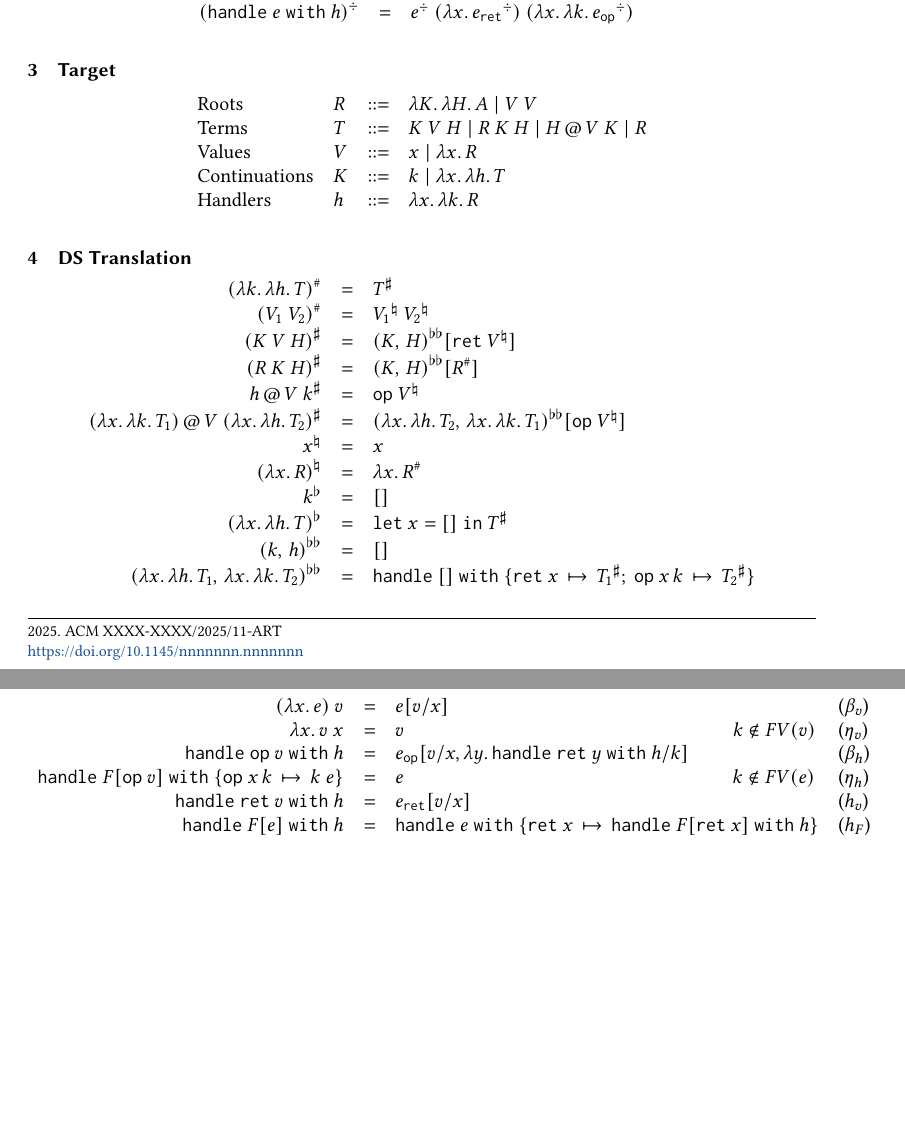
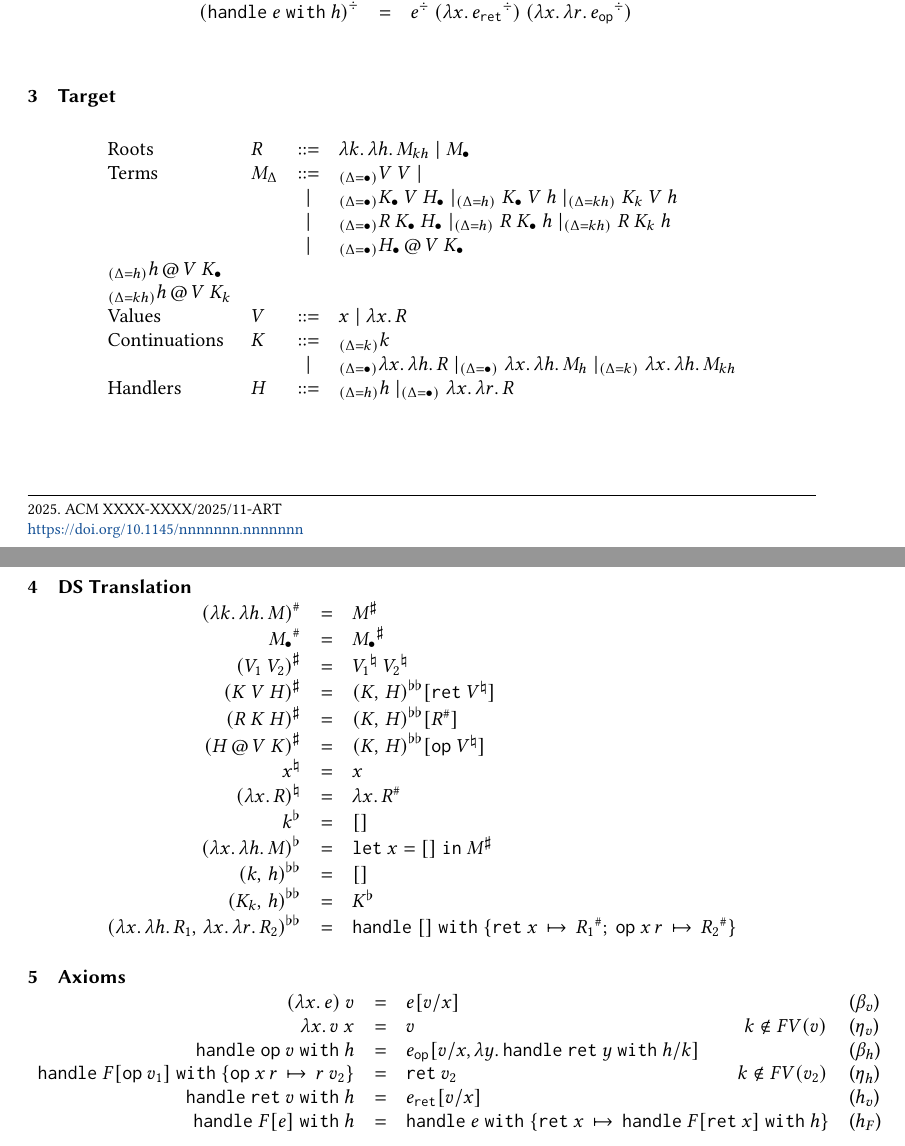
Before and after one commit to YouyouCong/aeh-axiom, a LaTeX paper (aeh-axiom.tex, which reads axiom.tex, cps.tex, defs.tex): two parts of pages 1 and 2 of 2, joined at a grey line, cut so that both start at the same text, the shorter picture padded with empty space. Compiled offline with pdfLaTeX.

Commit message:
revising

```diff
--- a/axiom.tex
+++ b/axiom.tex
@@ -6,14 +6,14 @@
     \subst{e}{x}{v} &
     \rulename{$\beta_v$} \\
   \abs{x}{\app{v}{x}} & = &
-    v \hspace{5.8cm} \text{$k \not\in \fv{v}$} &
+    v \hspace{5.81cm} \text{$k \not\in \fv{v}$} &
     \rulename{$\eta_v$} \\
   \handle{\op{v}}{h} & = &
     \substtwo{\eop}{x}{v}{k}{\abs{y}{\handle{\ret{y}}{h}}} &
     \rulename{$\beta_h$} \\
-  % \handleretop{F[\op{v}]}{x}{\eret}{x}{k}{\app{k}{e}} & = &
-  \handle{F[\op{v}]}{\opclsone{x}{k}{\app{k}{e}}} & = &
-    e \hspace{5.8cm} \text{$k \notin \fv{e}$} &
+  % \handleretop{F[\op{v_1}]}{x}{\eret}{x}{r}{\app{r}{v_2}} & = &
+  \handle{F[\op{v_1}]}{\opclsone{x}{r}{\app{r}{v_2}}} & = &
+    \ret{v_2} \hspace{4.95cm} \text{$k \notin \fv{v_2}$} &
     \rulename{$\eta_h$} \\
   \handle{\ret{v}}{h} & = &
     \subst{\eret}{x}{v} &
--- a/cps.tex
+++ b/cps.tex
@@ -16,6 +16,14 @@
   \cpsc{\handlep{e}{h}} & = &
     \apptwo{\cpsc{e}}
            {\absp{x}{\cpsc{\eret}}}
-           {\abstwop{x}{k}{\cpsc{\eop}}}
+           {\abstwop{x}{r}{\cpsc{\eop}}}
 \end{array}
 \end{defn}
+
+\endinput
+
+op v (\y. e)
+
+~>
+
+\kh. h v (\y. e÷ k h)
--- a/defs.tex
+++ b/defs.tex
@@ -39,7 +48,7 @@
 \newcommand{\cpsc}[1]{{#1}^\div}
 
 \newcommand{\dsr}[1]{{#1}^{\fontseries{b}\selectfont\#}}
-\newcommand{\dst}[1]{{#1}^{\sharp}}
+\newcommand{\dsm}[1]{{#1}^{\sharp}}
 \newcommand{\dsv}[1]{{#1}^{\natural}}
 \newcommand{\dsk}[1]{{#1}^{\flat}}
 \newcommand{\dskh}[2]{{(#1, \, #2)}^{\flat\flat}}
--- a/ds.tex
+++ b/ds.tex
@@ -2,25 +2,26 @@
 
 \begin{defn}
 \begin{array}{rcl}
-  \dsr{\abstwop{k}{h}{T}} & = & \dst{T} \\
-  \dsr{\appp{V_1}{V_2}} & = & \app{\dsv{V_1}}{\dsv{V_2}} \\
-  \dst{\apptwop{K}{V}{H}} & = &
+  \dsr{\abstwop{k}{h}{M}} & = & \dsm{M} \\
+  \dsr{\Mmt} & = & \dsm{\Mmt} \\
+  \dsm{\appp{V_1}{V_2}} & = & \app{\dsv{V_1}}{\dsv{V_2}} \\
+  \dsm{\apptwop{K}{V}{H}} & = &
     \dskh{K}{H}[\ret{\dsv{V}}] \\
-  \dst{\apptwop{R}{K}{H}} & = &
+  \dsm{\apptwop{R}{K}{H}} & = &
     \dskh{K}{H}[\dsr{R}] \\
-  \dst{\apphand{h}{V}{k}} & = &
-    \op{\dsv{V}} \\
-  \dst{\apphand{\abstwop{x}{k}{T_1}}{V}{\abstwop{x}{h}{T_2}}} & = &
-    \dskh{\abstwo{x}{h}{T_2}}{\abstwo{x}{k}{T_1}}[\op{\dsv{V}}] \\
+  \dsm{\apphandp{H}{V}{K}} & = &
+    \dskh{K}{H}[\op{\dsv{V}}] \\
   \dsv{x} & = & x \\
   \dsv{\absp{x}{R}} & = & \abs{x}{\dsr{R}} \\
   \dsk{k} & = &
     [] \\
-  \dsk{\abstwop{x}{h}{T}} & = &
-    \letin{x}{[]}{\dst{T}} \\
+  \dsk{\abstwop{x}{h}{M}} & = &
+    \letin{x}{[]}{\dsm{M}} \\
   \dskh{k}{h} & = &
     [] \\
-  \dskh{\abstwo{x}{h}{T_1}}{\abstwo{x}{k}{T_2}} & = &
-    \handleretop{[]}{x}{\dst{T_1}}{x}{k}{\dst{T_2}}
+  \dskh{\Kk}{h} & = &
+    \dsk{K} \\
+  \dskh{\abstwo{x}{h}{R_1}}{\abstwo{x}{r}{R_2}} & = &
+    \handleretop{[]}{x}{\dsr{R_1}}{x}{r}{\dsr{R_2}}
 \end{array}
 \end{defn}
--- a/target.tex
+++ b/target.tex
@@ -3,15 +3,37 @@
 \begin{defn}
 \begin{array}{llcl}
   \text{Roots} & R & :: = &
-    \abstwo{K}{H}{A} \mid \app{V}{V} \\
-  \text{Terms} & T & ::= &
-    \apptwo{K}{V}{H} \mid \apptwo{R}{K}{H} \mid
-    \apphand{H}{V}{K} \mid R \\
+    \abstwo{k}{h}{\Mkh} \mid \Mmt \\
+  \text{Terms} & \Md & ::= &
+    _{(\Delta = \bullet)} \app{V}{V} \mid \\
+    & & \mid &
+    _{(\Delta = \bullet)} \apptwo{\Kmt}{V}{\Hmt} \mid
+    _{(\Delta = h)} \apptwo{\Kmt}{V}{h} \mid
+    _{(\Delta = kh)} \apptwo{\Kk}{V}{h} \\
+    & & \mid &
+    _{(\Delta = \bullet)} \apptwo{R}{\Kmt}{\Hmt} \mid
+    _{(\Delta = h)} \apptwo{R}{\Kmt}{h} \mid
+    _{(\Delta = kh)} \apptwo{R}{\Kk}{h} \\
+    & & \mid &
+    _{(\Delta = \bullet)} \apphand{\Hmt}{V}{\Kmt} \\
+    _{(\Delta = h)} \apphand{h}{V}{\Kmt} \\
+    _{(\Delta = kh)} \apphand{h}{V}{\Kk} \\
   \text{Values} & V & ::= &
     x \mid \abs{x}{R} \\
   \text{Continuations} & K & ::= &
-    k \mid \abstwo{x}{h}{T} \\
-  \text{Handlers} & h & ::= &
-    \abstwo{x}{k}{R}
+    _{(\Delta = k)} k \\
+    & & \mid &
+    _{(\Delta = \bullet)} \abstwo{x}{h}{R} \mid
+    _{(\Delta = \bullet)} \abstwo{x}{h}{\Mh} \mid
+    _{(\Delta = k)} \abstwo{x}{h}{\Mkh} \\
+  \text{Handlers} & H & ::= &
+    _{(\Delta = h)} h \mid
+    _{(\Delta = \bullet)} \abstwo{x}{r}{R}
 \end{array}
 \end{defn}
+
+\endinput
+
+handle
+  let x = op v in e2
+with
```
Also changed, not shown: lang.tex (+1 -1 lines), defs.tex (13 more changed lines), target.tex (24 more changed lines).
